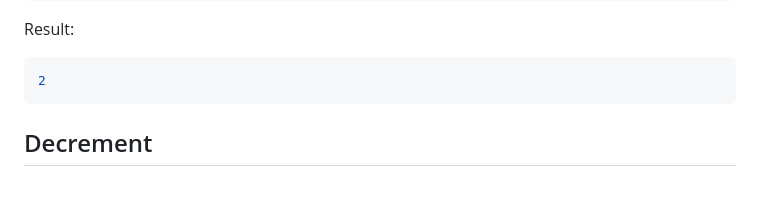
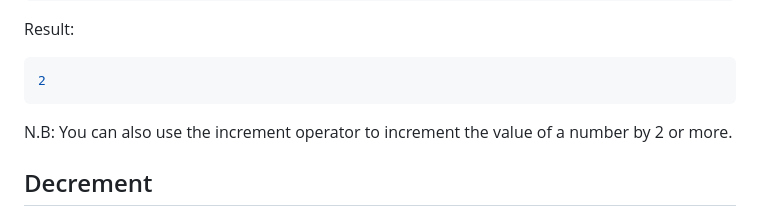
Before and after one commit to IanMalobaMwakha/learn-python, a Markdown page: arithmethic/README.md, the part around the change. Rendered like a GitHub page; blank space fills up the shorter version.

Commit message:
Update README.md
Line 112:
In Python, there is no built-in increment operator that increments a number by a specific value other than 1. However, you can use the increment operator to increment the value of a number by any integer value.

````diff
--- a/arithmethic/README.md
+++ b/arithmethic/README.md
@@ -109,6 +109,7 @@ Result:
 ```shell
 2
 ```
+N.B: You can also use the increment  operator to increment the value of a number by 2 or more.
 
 ## Decrement
 
````
